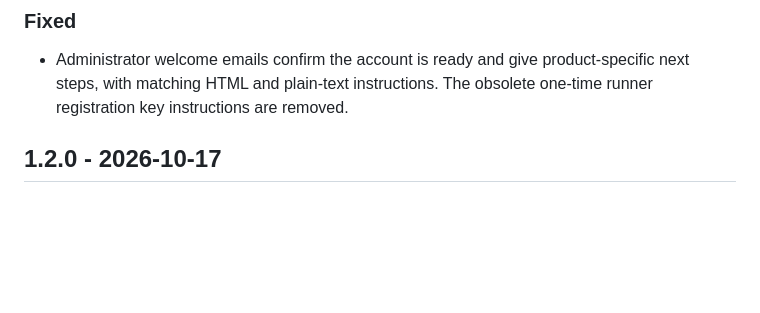
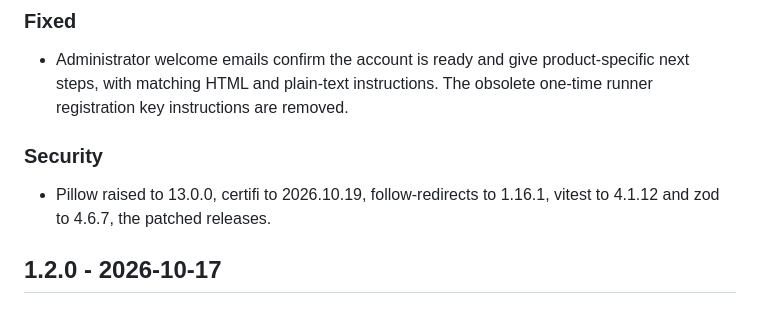
Before and after one commit to MbedLabs/bud, a Markdown page: docs/CHANGELOG.md, the part around the change. GitHub-like rendering; blank space fills up the shorter version.

Commit message:
docs(changelog): add security section for updated dependencies

```diff
--- a/docs/CHANGELOG.md
+++ b/docs/CHANGELOG.md
@@ -11,6 +11,10 @@
 ### Fixed
 
 - Administrator welcome emails confirm the account is ready and give product-specific next steps, with matching HTML and plain-text instructions. The obsolete one-time runner registration key instructions are removed.
+
+### Security
+
+- Pillow raised to 13.0.0, certifi to 2026.10.19, follow-redirects to 1.16.1, vitest to 4.1.12 and zod to 4.6.7, the patched releases.
 
 ## 1.2.0 - 2026-10-17
 
```
